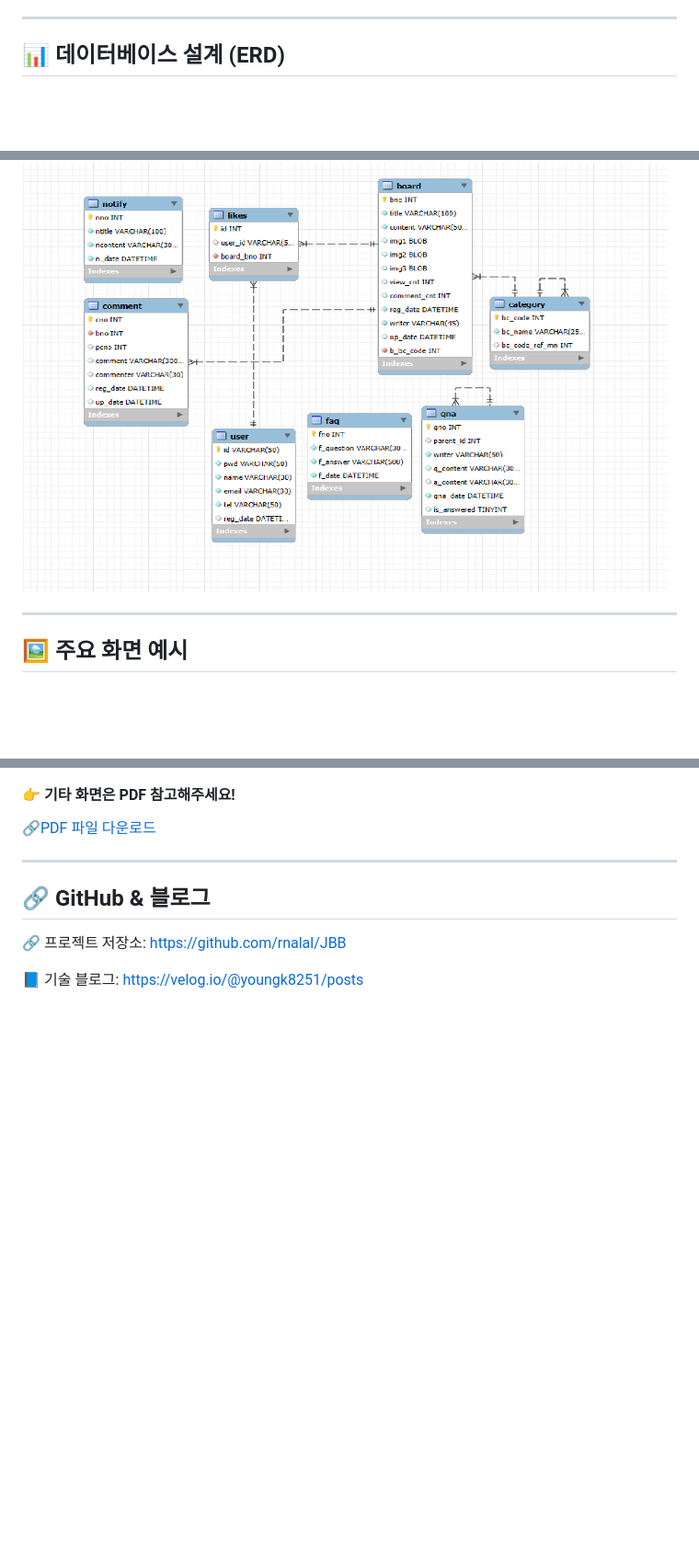
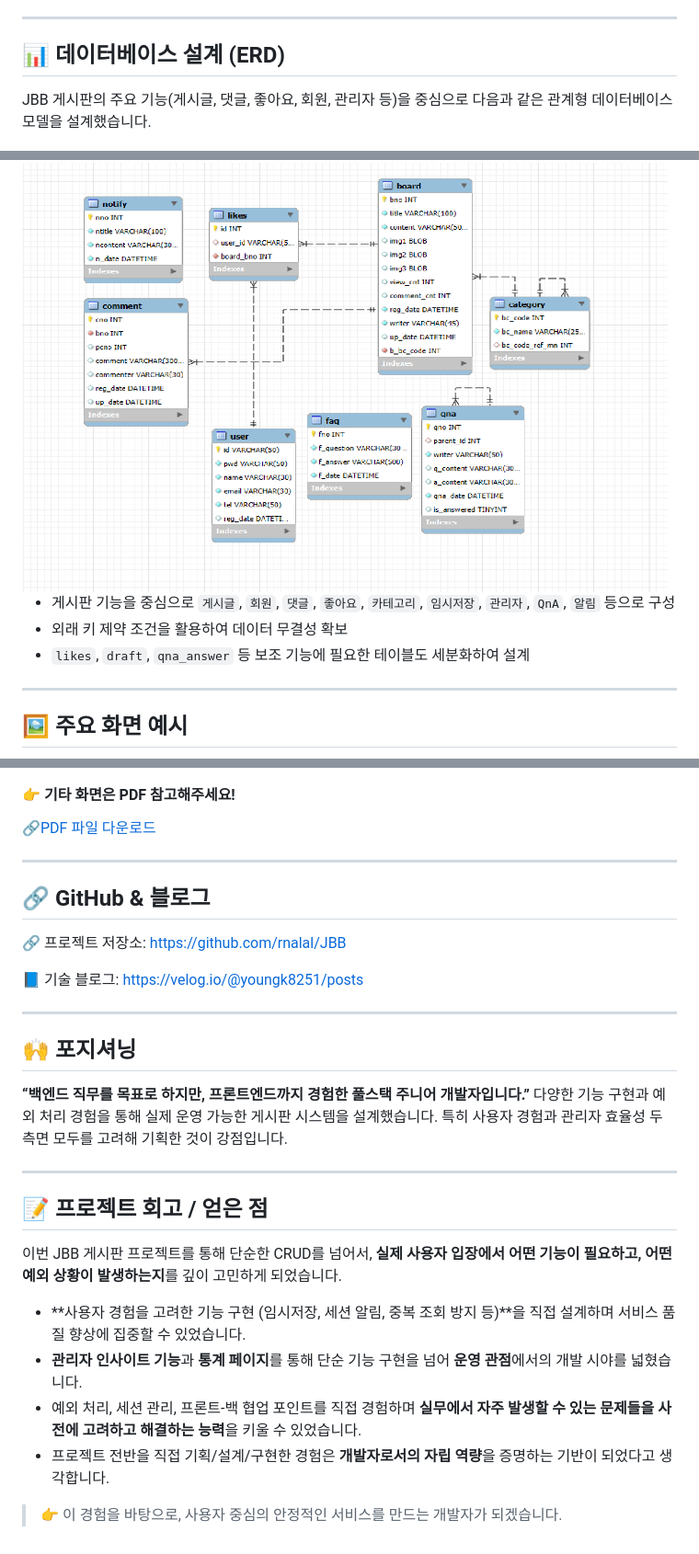
Before and after one commit to rnalal/JBB, a Markdown page: readme.md, 3 parts joined by grey strips. Shown at 92% size. GitHub-like rendering; blank space fills up the shorter version.

Commit message:
add to jbb

```diff
--- a/readme.md
+++ b/readme.md
@@ -89,7 +89,13 @@
 ---
 
 ## 📊 데이터베이스 설계 (ERD)
+JBB 게시판의 주요 기능(게시글, 댓글, 좋아요, 회원, 관리자 등)을 중심으로 다음과 같은 관계형 데이터베이스 모델을 설계했습니다.
+
 <img src="images/jbb_erd.png"/>
+
+- 게시판 기능을 중심으로 `게시글`, `회원`, `댓글`, `좋아요`, `카테고리`, `임시저장`, `관리자`, `QnA`, `알림` 등으로 구성
+- 외래 키 제약 조건을 활용하여 데이터 무결성 확보
+- `likes`, `draft`, `qna_answer` 등 보조 기능에 필요한 테이블도 세분화하여 설계
 
 ---
 
@@ -106,7 +112,29 @@
 
 ---
 
+
 ## 🔗 GitHub & 블로그
 🔗 프로젝트 저장소: https://github.com/rnalal/JBB
 
 📘 기술 블로그: https://velog.io/@youngk8251/posts
+
+---
+
+## 🙌 포지셔닝
+
+**“백엔드 직무를 목표로 하지만, 프론트엔드까지 경험한 풀스택 주니어 개발자입니다.”**
+다양한 기능 구현과 예외 처리 경험을 통해 실제 운영 가능한 게시판 시스템을 설계했습니다.
+특히 사용자 경험과 관리자 효율성 두 측면 모두를 고려해 기획한 것이 강점입니다.
+
+---
+
+## 📝 프로젝트 회고 / 얻은 점
+
+이번 JBB 게시판 프로젝트를 통해 단순한 CRUD를 넘어서, **실제 사용자 입장에서 어떤 기능이 필요하고, 어떤 예외 상황이 발생하는지**를 깊이 고민하게 되었습니다.
+
+- **사용자 경험을 고려한 기능 구현 (임시저장, 세션 알림, 중복 조회 방지 등)**을 직접 설계하며 서비스 품질 향상에 집중할 수 있었습니다.
+- **관리자 인사이트 기능**과 **통계 페이지**를 통해 단순 기능 구현을 넘어 **운영 관점**에서의 개발 시야를 넓혔습니다.
+- 예외 처리, 세션 관리, 프론트-백 협업 포인트를 직접 경험하며 **실무에서 자주 발생할 수 있는 문제들을 사전에 고려하고 해결하는 능력**을 키울 수 있었습니다.
+- 프로젝트 전반을 직접 기획/설계/구현한 경험은 **개발자로서의 자립 역량**을 증명하는 기반이 되었다고 생각합니다.
+
+> 👉 이 경험을 바탕으로, 사용자 중심의 안정적인 서비스를 만드는 개발자가 되겠습니다.
```
